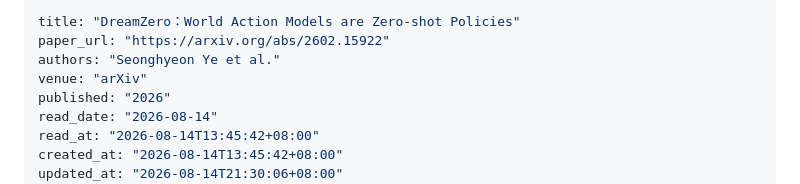
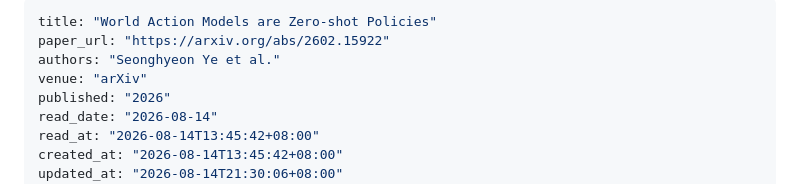
Before and after one commit to zhw-zhang/paper-notes, a Markdown page: content/papers/2026-08-14-dreamzero-WAM.md, the part around the change. GitHub-like rendering.

Commit message:
Update title of DreamZero paper

```diff
--- a/content/papers/2026-08-14-dreamzero-WAM.md
+++ b/content/papers/2026-08-14-dreamzero-WAM.md
@@ -1,5 +1,5 @@
 ---
-title: "DreamZero：World Action Models are Zero-shot Policies"
+title: "World Action Models are Zero-shot Policies"
 paper_url: "https://arxiv.org/abs/2602.15922"
 authors: "Seonghyeon Ye et al."
 venue: "arXiv"
```
